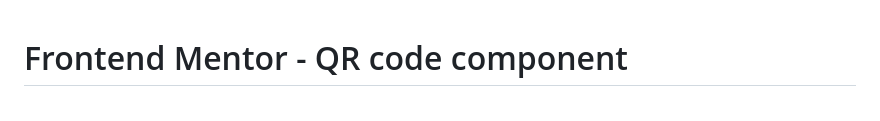
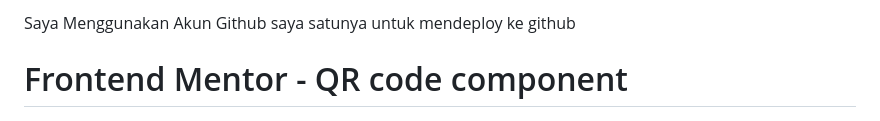
Before and after one commit to Ardiyasaa/QR_code_component, a Markdown page: README.md, the part around the change. Drawn GitHub-style.

```diff
--- a/README.md
+++ b/README.md
@@ -1,3 +1,8 @@
+Saya Menggunakan Akun Github saya satunya untuk mendeploy ke github
+
+
+
+
 # Frontend Mentor - QR code component
 
 ![Design preview for the QR code component coding challenge](./preview.jpg)
```
